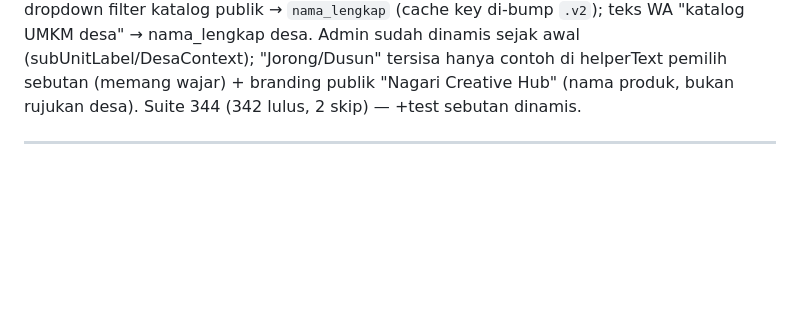
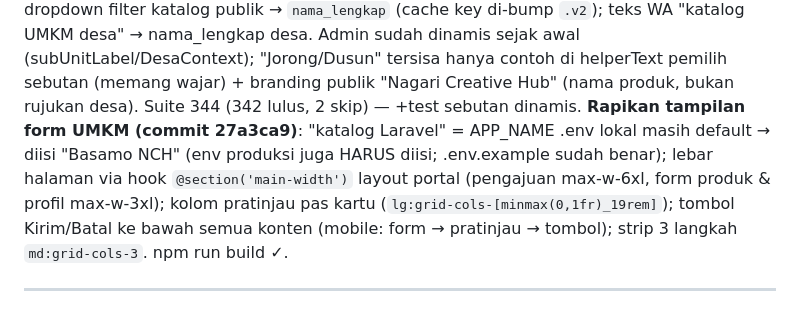
Before and after one commit to rijallmmuk/basamo-nch, a Markdown page: PROGRESS.md, the part around the change. Drawn GitHub-style; blank space fills up the shorter version.

Commit message:
docs: catat perapian form UMKM + APP_NAME di PROGRESS.md
Co-Authored-By: Claude Fable 5 <noreply@anthropic.com>

```diff
--- a/PROGRESS.md
+++ b/PROGRESS.md
@@ -31,6 +31,12 @@ beranda publik `nama` → `nama_lengkap` (+eager jenisDesa); dropdown filter kat
 Admin sudah dinamis sejak awal (subUnitLabel/DesaContext); "Jorong/Dusun" tersisa hanya
 contoh di helperText pemilih sebutan (memang wajar) + branding publik "Nagari Creative Hub"
 (nama produk, bukan rujukan desa). Suite 344 (342 lulus, 2 skip) — +test sebutan dinamis.
+**Rapikan tampilan form UMKM (commit 27a3ca9)**: "katalog Laravel" = APP_NAME .env lokal
+masih default → diisi "Basamo NCH" (env produksi juga HARUS diisi; .env.example sudah benar);
+lebar halaman via hook `@section('main-width')` layout portal (pengajuan max-w-6xl, form
+produk & profil max-w-3xl); kolom pratinjau pas kartu (`lg:grid-cols-[minmax(0,1fr)_19rem]`);
+tombol Kirim/Batal ke bawah semua konten (mobile: form → pratinjau → tombol); strip 3 langkah
+`md:grid-cols-3`. npm run build ✓.
 
 ---
 
```
